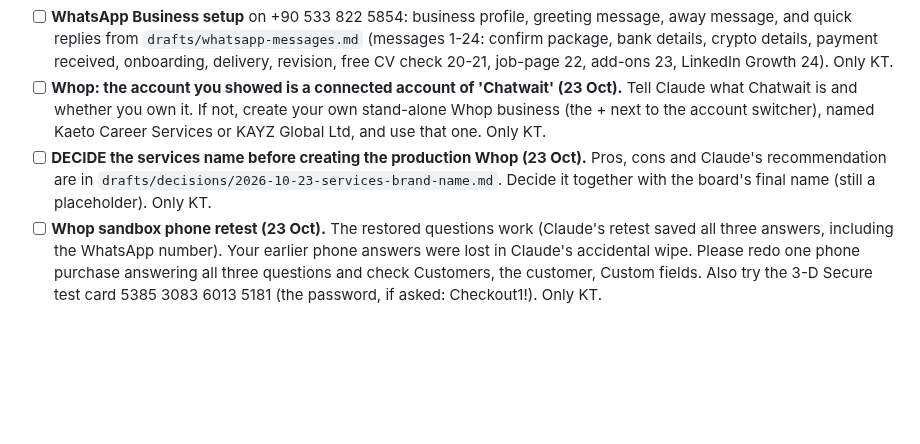
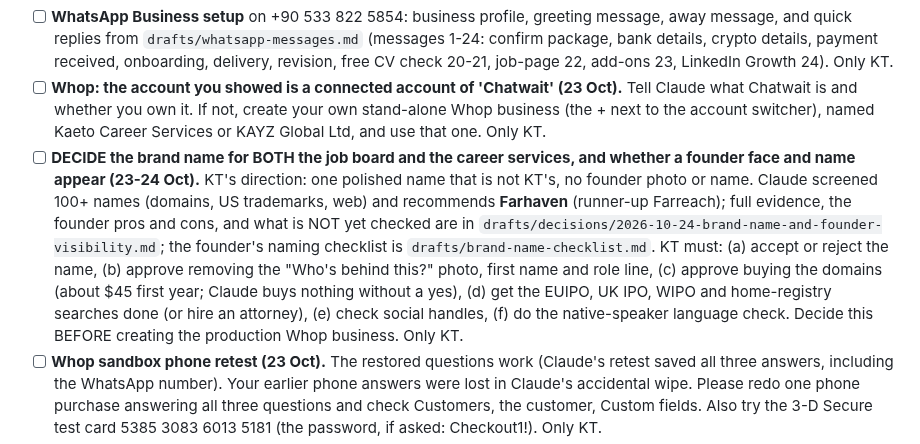
Before and after one commit to kaetooruche-collab/job-board, a Markdown page: drafts/kt-todo.md, the part around the change. Rendered like a GitHub page; blank space fills up the shorter version.

```diff
--- a/drafts/kt-todo.md
+++ b/drafts/kt-todo.md
@@ -9,7 +9,7 @@ Legend: [ ] open, [x] done. "Only KT" means nobody else can do it (logins, accou
 - [ ] **Payment accounts ready.** A bank account for each currency you will offer (USD, EUR, GBP, TL), a Bitcoin wallet and a USDT wallet on the Tron (TRC-20) network. Send yourself a small test payment to each. Only KT. (Payment details are never stored in the repo.)
 - [ ] **WhatsApp Business setup** on +90 533 822 5854: business profile, greeting message, away message, and quick replies from `drafts/whatsapp-messages.md` (messages 1-24: confirm package, bank details, crypto details, payment received, onboarding, delivery, revision, free CV check 20-21, job-page 22, add-ons 23, LinkedIn Growth 24). Only KT.
 - [ ] **Whop: the account you showed is a connected account of 'Chatwait' (23 Oct).** Tell Claude what Chatwait is and whether you own it. If not, create your own stand-alone Whop business (the + next to the account switcher), named Kaeto Career Services or KAYZ Global Ltd, and use that one. Only KT.
-- [ ] **DECIDE the services name before creating the production Whop (23 Oct).** Pros, cons and Claude's recommendation are in `drafts/decisions/2026-10-23-services-brand-name.md`. Decide it together with the board's final name (still a placeholder). Only KT.
+- [ ] **DECIDE the brand name for BOTH the job board and the career services, and whether a founder face and name appear (23-24 Oct).** KT's direction: one polished name that is not KT's, no founder photo or name. Claude screened 100+ names (domains, US trademarks, web) and recommends **Farhaven** (runner-up Farreach); full evidence, the founder pros and cons, and what is NOT yet checked are in `drafts/decisions/2026-10-24-brand-name-and-founder-visibility.md`; the founder's naming checklist is `drafts/brand-name-checklist.md`. KT must: (a) accept or reject the name, (b) approve removing the "Who's behind this?" photo, first name and role line, (c) approve buying the domains (about $45 first year; Claude buys nothing without a yes), (d) get the EUIPO, UK IPO, WIPO and home-registry searches done (or hire an attorney), (e) check social handles, (f) do the native-speaker language check. Decide this BEFORE creating the production Whop business. Only KT.
 - [ ] **Whop sandbox phone retest (23 Oct).** The restored questions work (Claude's retest saved all three answers, including the WhatsApp number). Your earlier phone answers were lost in Claude's accidental wipe. Please redo one phone purchase answering all three questions and check Customers, the customer, Custom fields. Also try the 3-D Secure test card 5385 3083 6013 5181 (the password, if asked: Checkout1!). Only KT.
 - [ ] **Whop go-live (nothing is live yet): follow `drafts/whop-go-live-checklist.md`.** Needs your own production business, identity verification, payout method, tax decision with an accountant, then your approval to merge. Also review the new Whop paragraph on the privacy page and decide on withdrawal-right wording with a professional. Only KT.
 - [ ] **When the Whop work is finished, delete the sandbox API key** in Whop (Developer page) and in the environment secrets. Only KT.
```
Also changed, not shown: drafts/brand-name-checklist.md (added, +100 -0 lines), drafts/decisions/2026-10-24-brand-name-and-founder-visibility.md (added, +83 -0 lines).
